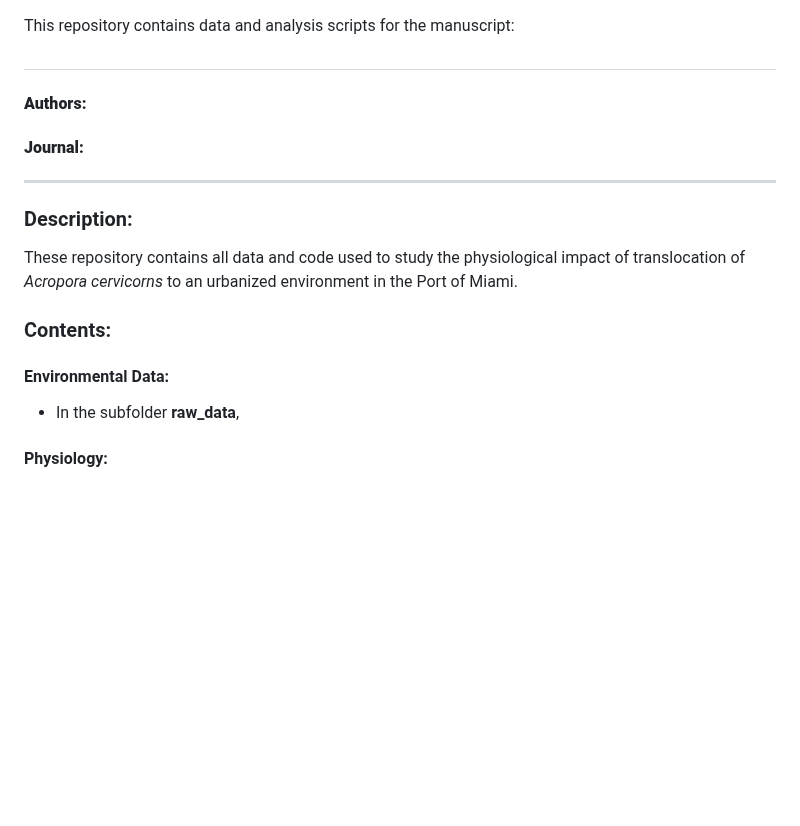
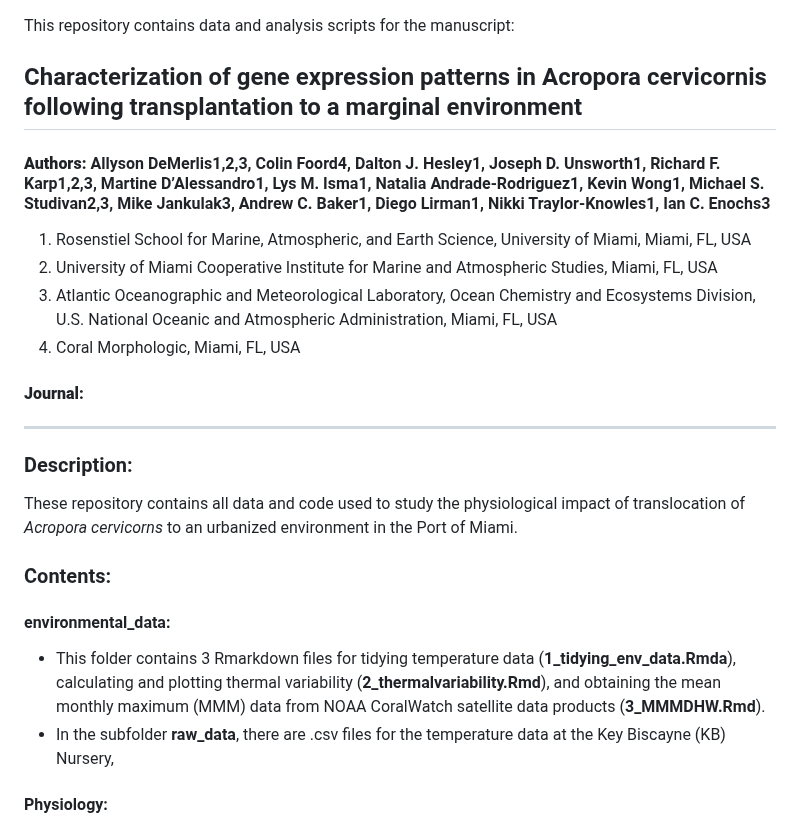
Before and after one commit to ademerlis/AcerCCC, a Markdown page: README.md, the part around the change. GitHub-like rendering; blank space fills up the shorter version.

```diff
--- a/README.md
+++ b/README.md
@@ -1,7 +1,12 @@
 This repository contains data and analysis scripts for the manuscript:
 
-##
-#### **Authors:**
+## Characterization of gene expression patterns in Acropora cervicornis following transplantation to a marginal environment
+#### **Authors:** Allyson DeMerlis1,2,3, Colin Foord4, Dalton J. Hesley1, Joseph D. Unsworth1, Richard F. Karp1,2,3, Martine D’Alessandro1, Lys M. Isma1, Natalia Andrade-Rodriguez1, Kevin Wong1, Michael S. Studivan2,3, Mike Jankulak3, Andrew C. Baker1, Diego Lirman1, Nikki Traylor-Knowles1, Ian C. Enochs3
+1. Rosenstiel School for Marine, Atmospheric, and Earth Science, University of Miami, Miami, FL, USA
+2. University of Miami Cooperative Institute for Marine and Atmospheric Studies, Miami, FL, USA
+3. Atlantic Oceanographic and Meteorological Laboratory, Ocean Chemistry and Ecosystems Division, U.S. National Oceanic and Atmospheric Administration, Miami, FL, USA
+4. Coral Morphologic, Miami, FL, USA
+
 #### **Journal:**
 
 -----
@@ -11,8 +16,9 @@ These repository contains all data and code used to study the physiological impa
 
 ### Contents:
 
-#### Environmental Data:
-* In the subfolder **raw_data**,
+#### environmental_data:
+* This folder contains 3 Rmarkdown files for tidying temperature data (**1_tidying_env_data.Rmda**), calculating and plotting thermal variability (**2_thermalvariability.Rmd**), and obtaining the mean monthly maximum (MMM) data from NOAA CoralWatch satellite data products (**3_MMMDHW.Rmd**).
+* In the subfolder **raw_data**, there are .csv files for the temperature data at the Key Biscayne (KB) Nursery,
 
 #### Physiology:
 * The complete data file that contains all metadata and buoyant weight mesaurements is the file **metadata.csv**.
```
